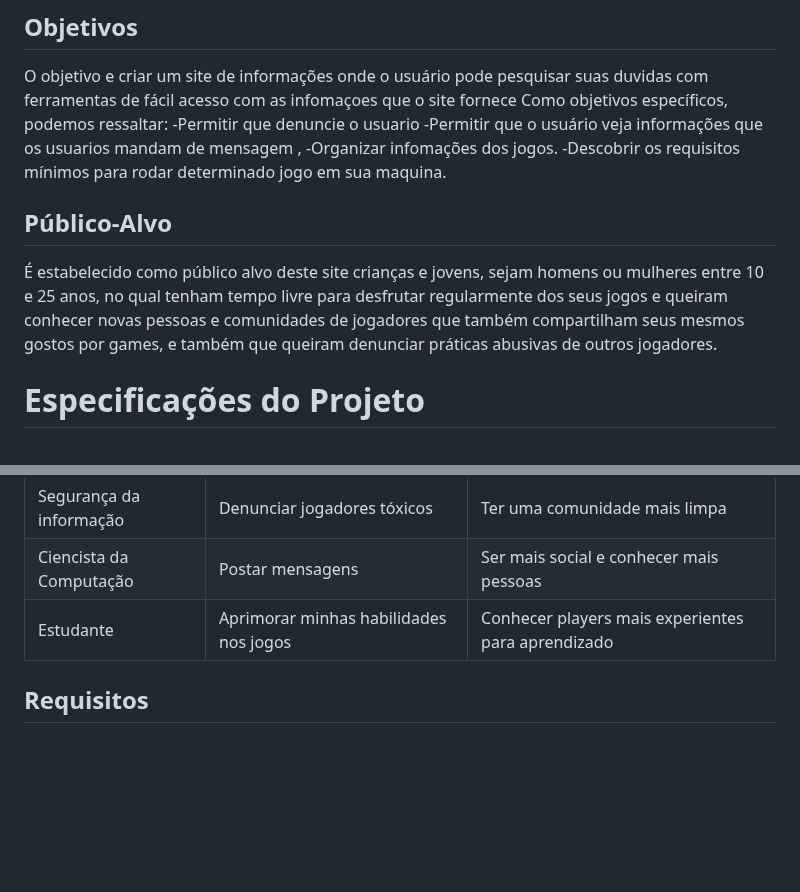
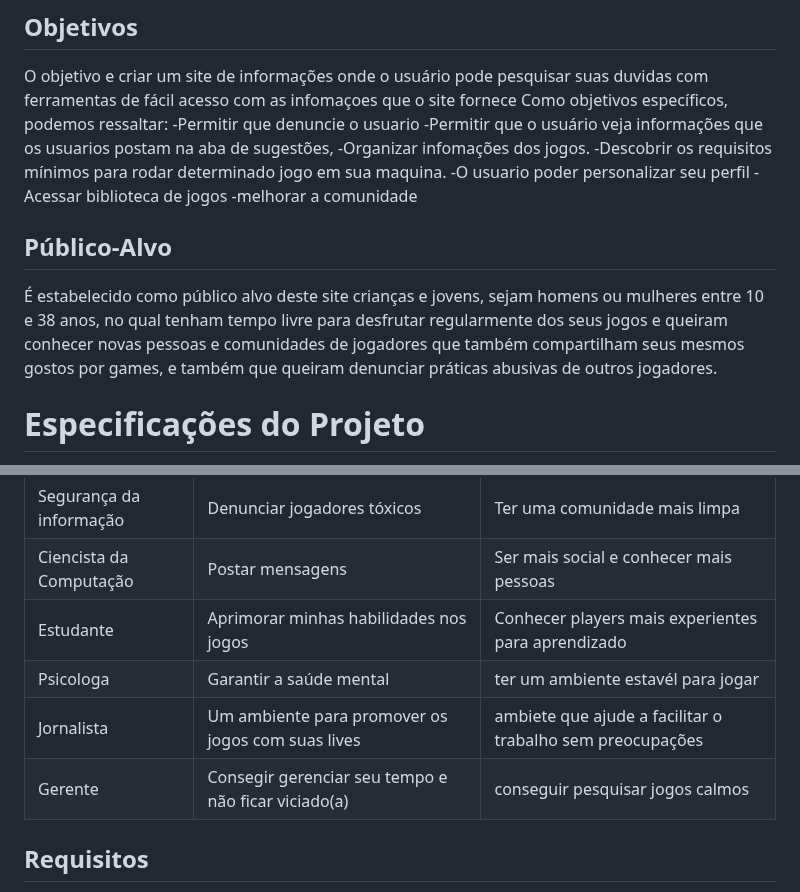
Before and after one commit to ICEI-PUCMinas-PSG-SI-TI/psg-si-2023-02-ti-web-1854101-site-de-jogos, a Markdown page: docs/relatorio/Relatorio Tecnico - TEMPLATE.md, 2 parts joined by grey strips. Drawn GitHub-style; blank space fills up the shorter version.

```diff
--- a/docs/relatorio/Relatorio Tecnico - TEMPLATE.md
+++ b/docs/relatorio/Relatorio Tecnico - TEMPLATE.md
@@ -44,13 +44,16 @@ O problema que estamos buscando resolver seria a toxidade do players nas comunid
 O objetivo e criar um site de informações onde o usuário  pode pesquisar suas duvidas com ferramentas de fácil acesso com as infomaçoes que o site fornece
 Como objetivos específicos, podemos ressaltar:
 -Permitir que denuncie o usuario
--Permitir que o usuário veja informações que os usuarios mandam de mensagem ,
+-Permitir que o usuário veja informações que os usuarios postam na aba de sugestões,
 -Organizar infomações dos jogos.
 -Descobrir os requisitos mínimos para rodar determinado jogo em sua maquina.
+-O usuario poder personalizar seu perfil
+-Acessar biblioteca de jogos
+-melhorar a comunidade
 
 ## Público-Alvo
 
-É estabelecido como público alvo deste site crianças e jovens, sejam homens ou mulheres entre 10 e 25 anos, no qual tenham tempo livre para desfrutar regularmente dos seus jogos e queiram conhecer novas pessoas e comunidades de jogadores que também compartilham seus mesmos gostos por games, e também que queiram denunciar práticas abusivas de outros jogadores.
+É estabelecido como público alvo deste site crianças e jovens, sejam homens ou mulheres entre 10 e 38 anos, no qual tenham tempo livre para desfrutar regularmente dos seus jogos e queiram conhecer novas pessoas e comunidades de jogadores que também compartilham seus mesmos gostos por games, e também que queiram denunciar práticas abusivas de outros jogadores.
 
 # Especificações do Projeto
 
@@ -84,7 +87,9 @@ Com base na análise das personas forma identificadas as seguintes histórias de
 |Segurança da informação  | Denunciar jogadores tóxicos          | Ter uma comunidade mais limpa              |
 |Ciencista da Computação      | Postar mensagens               | Ser mais social e conhecer mais pessoas |
 |Estudante  | Aprimorar minhas habilidades nos jogos         | Conhecer players mais experientes para aprendizado             |
-
+|Psicologa | Garantir a saúde mental  |                        ter um ambiente estavél para jogar
+|Jornalista | Um ambiente para promover os jogos com suas lives |  ambiete que ajude a facilitar o trabalho sem preocupações|
+|Gerente | Consegir gerenciar seu tempo e não ficar viciado(a) | conseguir pesquisar  jogos calmos|
 
 ## Requisitos
 
```
